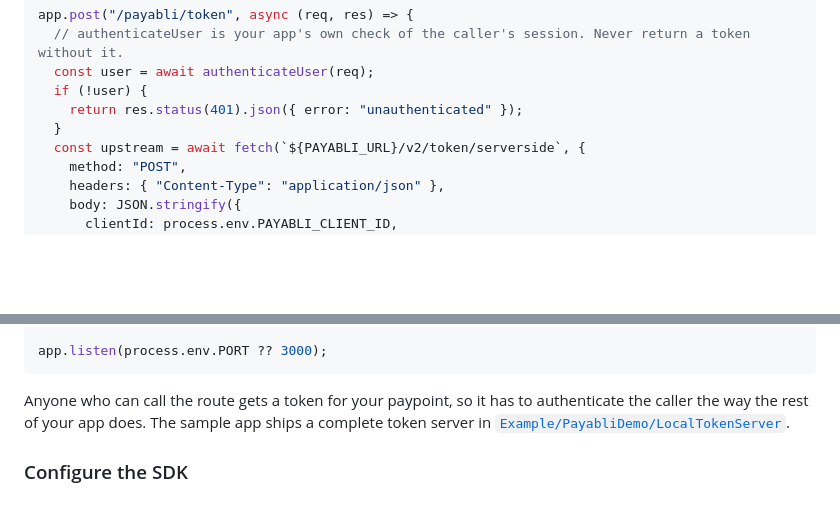
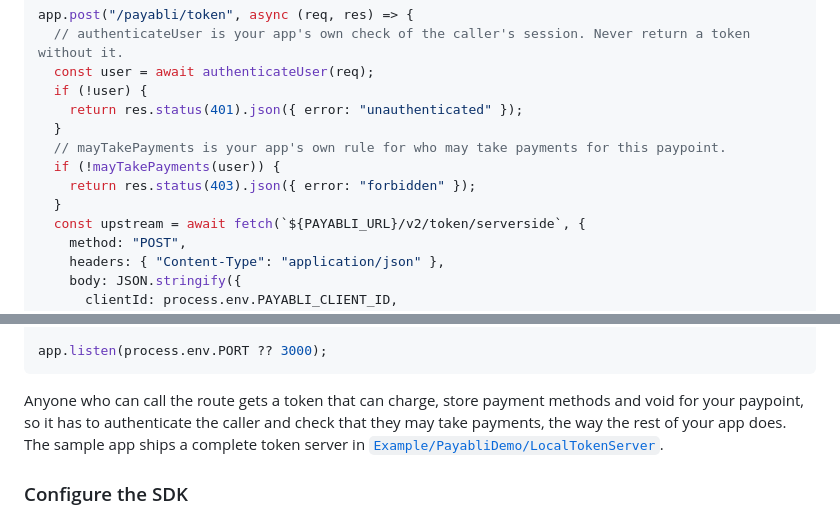
Before and after one commit to payabli/sdk-ios, a Markdown page: README.md, 2 parts joined by grey strips. Rendered like a GitHub page; blank space fills up the shorter version.

Commit message:
PLA-2846 | docs(ios): check the caller may take payments before the token endpoint returns a token

````diff
--- a/README.md
+++ b/README.md
@@ -112,6 +112,10 @@ app.post("/payabli/token", async (req, res) => {
   if (!user) {
     return res.status(401).json({ error: "unauthenticated" });
   }
+  // mayTakePayments is your app's own rule for who may take payments for this paypoint.
+  if (!mayTakePayments(user)) {
+    return res.status(403).json({ error: "forbidden" });
+  }
   const upstream = await fetch(`${PAYABLI_URL}/v2/token/serverside`, {
     method: "POST",
     headers: { "Content-Type": "application/json" },
@@ -131,8 +135,9 @@ app.post("/payabli/token", async (req, res) => {
 app.listen(process.env.PORT ?? 3000);
 ```
 
-Anyone who can call the route gets a token for your paypoint, so it has to authenticate the caller the way
-the rest of your app does. The sample app ships a complete token server in
+Anyone who can call the route gets a token that can charge, store payment methods and void for your
+paypoint, so it has to authenticate the caller and check that they may take payments, the way the rest of
+your app does. The sample app ships a complete token server in
 [`Example/PayabliDemo/LocalTokenServer`](Example/PayabliDemo/LocalTokenServer/README.md).
 
 ### Configure the SDK
````
